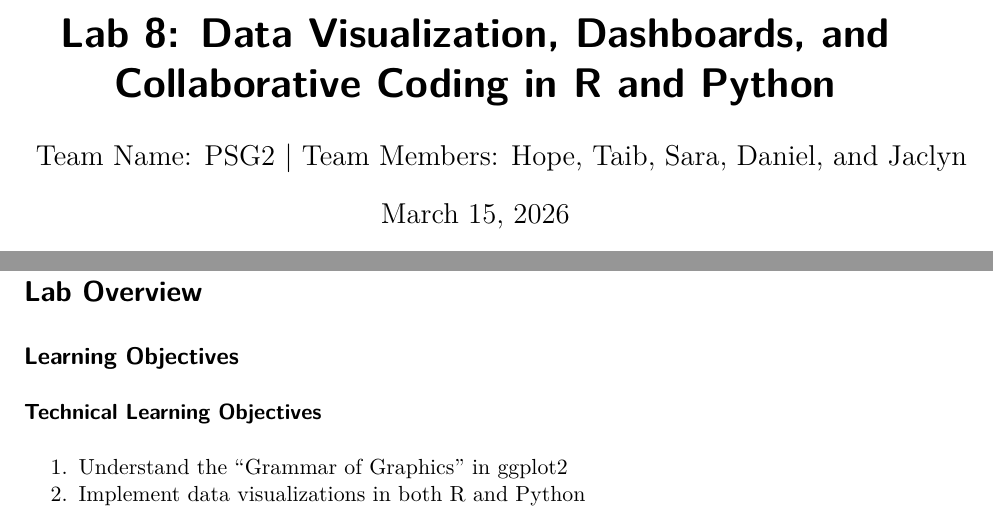
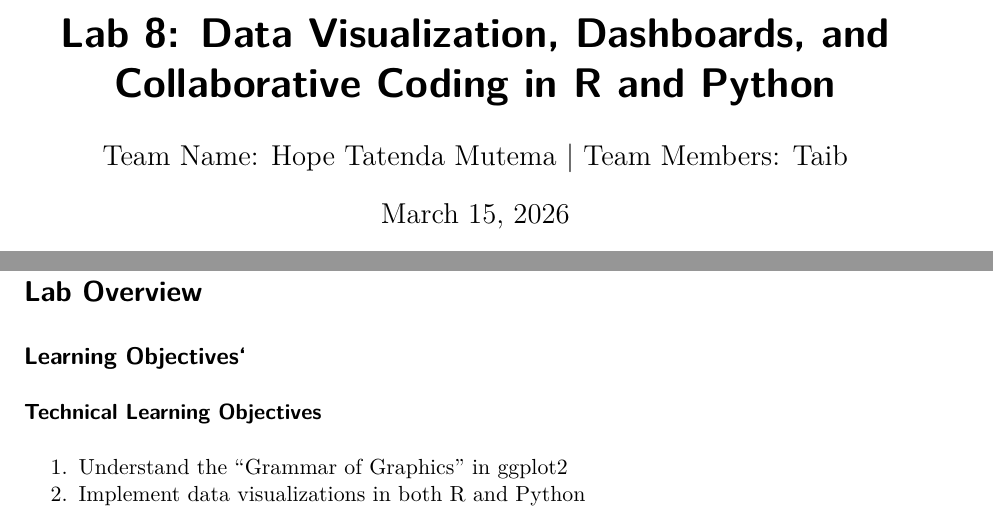
Before and after one commit to D-a-n-K/interactive-maps-geospatial-viz-ggmap-leaflet, a Quarto document (Lab8_PSG2.qmd): two parts of pages 1 and 3 of 19, joined at a grey line, cut so that both start at the same text. Rendered offline with R 4.5, knitr and Pandoc in place of Quarto, then LaTeX, with nearby package versions; some code elsewhere in the file could not run offline; the gapminder table comes from the copy in Python's plotly package.

Commit message:
title edits

```diff
--- a/Lab8_PSG2.qmd
+++ b/Lab8_PSG2.qmd
@@ -1,6 +1,6 @@
 ---
 title: "Lab 8: Data Visualization, Dashboards, and Collaborative Coding in R and Python"
-author: "Team Name: PSG2 | Team Members: Hope, Taib, Sara, Daniel, and Jaclyn"
+author: "Team Name: Hope Tatenda Mutema | Team Members: Taib"
 date: today
 format:
   pdf:
@@ -21,7 +21,7 @@ editor: source
 
 # Lab Overview
 
-## Learning Objectives
+## Learning Objectives`
 
 ### Technical Learning Objectives
 1. Understand the "Grammar of Graphics" in ggplot2
```
